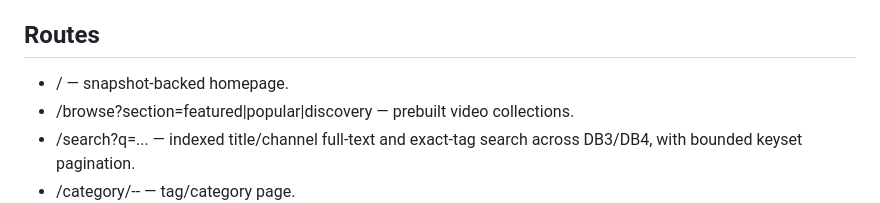
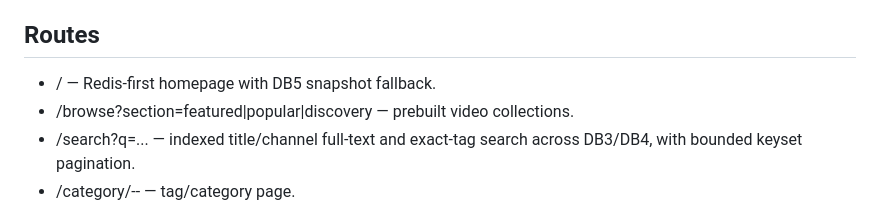
Before and after one commit to usercontent22/for-xvid, a Markdown page: README.md, the part around the change. GitHub-like rendering.

Commit message:
Clarify homepage route cache behavior

```diff
--- a/README.md
+++ b/README.md
@@ -67,7 +67,7 @@ separate checkpoint and retries transient failures up to three attempts. See
 
 ## Routes
 
-- / — snapshot-backed homepage.
+- / — Redis-first homepage with DB5 snapshot fallback.
 - /browse?section=featured|popular|discovery — prebuilt video collections.
 - /search?q=... — indexed title/channel full-text and exact-tag search across DB3/DB4, with bounded keyset pagination.
 - /category/<slug>--<token> — tag/category page.
```
